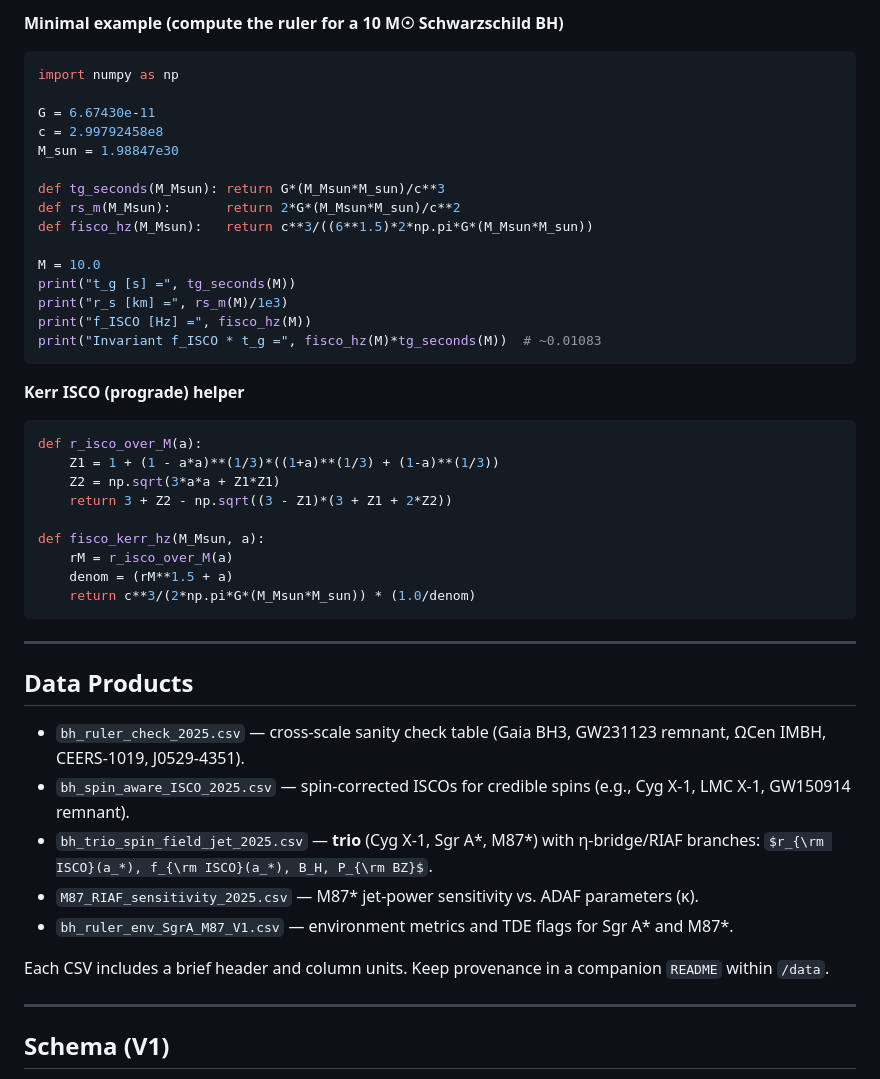
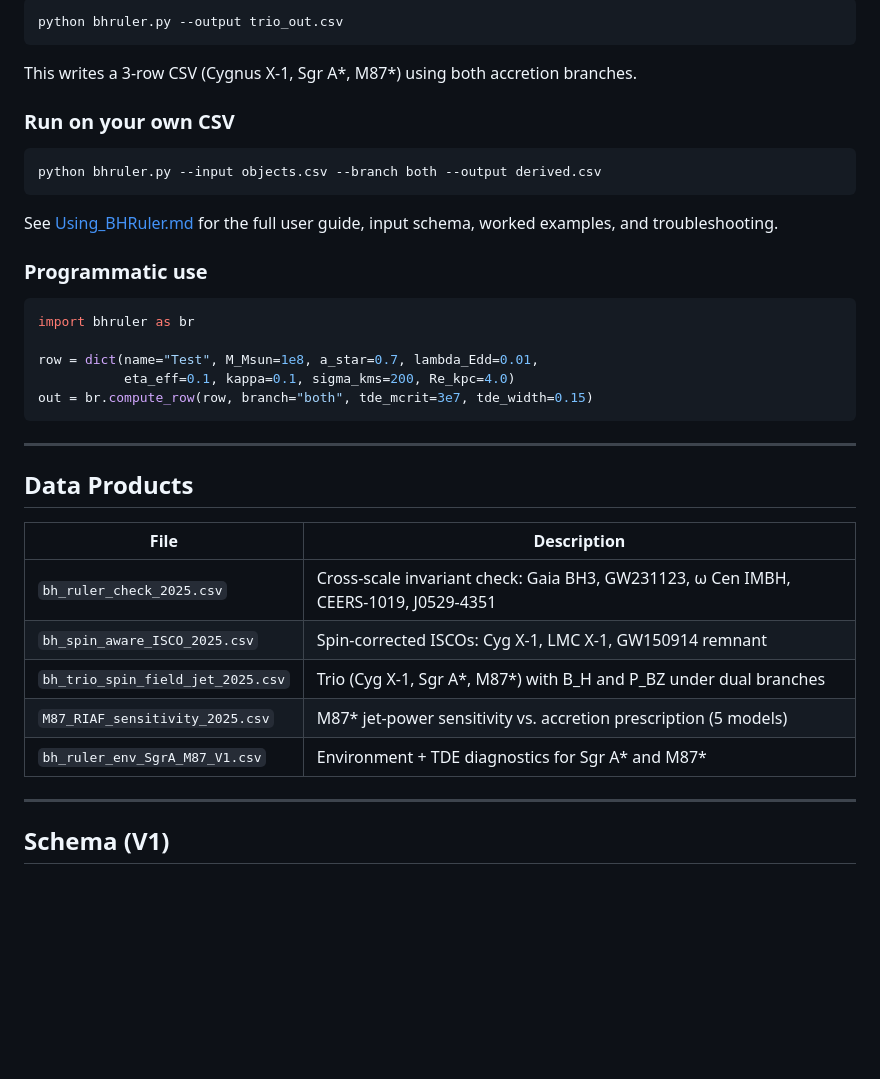
Before and after one commit to SNagy3/BHRuler, a Markdown page: README.md, the part around one of its changes. GitHub-like rendering; some formulas as TeX source; blank space fills up the shorter version.

````diff
--- a/README.md
+++ b/README.md
@@ -122,49 +151,39 @@ pip install numpy pandas matplotlib
 
-**Minimal example (compute the ruler for a 10 M☉ Schwarzschild BH)**
+```bash
+python bhruler.py --output trio_out.csv
+```
+
+This writes a 3-row CSV (Cygnus X-1, Sgr A*, M87*) using both accretion branches.
+
+### Run on your own CSV
+
+```bash
+python bhruler.py --input objects.csv --branch both --output derived.csv
+```
+
+See [Using_BHRuler.md](Using_BHRuler.md) for the full user guide, input schema, worked examples, and troubleshooting.
+
+### Programmatic use
 
 ```python
-import numpy as np
+import bhruler as br
 
-G = 6.67430e-11
-c = 2.99792458e8
-M_sun = 1.98847e30
-
-def tg_seconds(M_Msun): return G*(M_Msun*M_sun)/c**3
-def rs_m(M_Msun):       return 2*G*(M_Msun*M_sun)/c**2
-def fisco_hz(M_Msun):   return c**3/((6**1.5)*2*np.pi*G*(M_Msun*M_sun))
-
-M = 10.0
-print("t_g [s] =", tg_seconds(M))
-print("r_s [km] =", rs_m(M)/1e3)
-print("f_ISCO [Hz] =", fisco_hz(M))
-print("Invariant f_ISCO * t_g =", fisco_hz(M)*tg_seconds(M))  # ~0.01083
-```
-
-**Kerr ISCO (prograde) helper**
-
-```python
-def r_isco_over_M(a):
-    Z1 = 1 + (1 - a*a)**(1/3)*((1+a)**(1/3) + (1-a)**(1/3))
-    Z2 = np.sqrt(3*a*a + Z1*Z1)
-    return 3 + Z2 - np.sqrt((3 - Z1)*(3 + Z1 + 2*Z2))
-
-def fisco_kerr_hz(M_Msun, a):
-    rM = r_isco_over_M(a)
-    denom = (rM**1.5 + a)
-    return c**3/(2*np.pi*G*(M_Msun*M_sun)) * (1.0/denom)
+row = dict(name="Test", M_Msun=1e8, a_star=0.7, lambda_Edd=0.01,
+           eta_eff=0.1, kappa=0.1, sigma_kms=200, Re_kpc=4.0)
+out = br.compute_row(row, branch="both", tde_mcrit=3e7, tde_width=0.15)
 ```
 
 ---
 
 ## Data Products
 
-* `bh_ruler_check_2025.csv` — cross-scale sanity check table (Gaia BH3, GW231123 remnant, ΩCen IMBH, CEERS-1019, J0529-4351).
-* `bh_spin_aware_ISCO_2025.csv` — spin-corrected ISCOs for credible spins (e.g., Cyg X-1, LMC X-1, GW150914 remnant).
-* `bh_trio_spin_field_jet_2025.csv` — **trio** (Cyg X-1, Sgr A\*, M87\*) with η-bridge/RIAF branches: $r_{\rm ISCO}(a_*), f_{\rm ISCO}(a_*), B_H, P_{\rm BZ}$.
-* `M87_RIAF_sensitivity_2025.csv` — M87\* jet-power sensitivity vs. ADAF parameters (κ).
-* `bh_ruler_env_SgrA_M87_V1.csv` — environment metrics and TDE flags for Sgr A\* and M87\*.
-
-Each CSV includes a brief header and column units. Keep provenance in a companion `README` within `/data`.
+| File | Description |
+|------|-------------|
+| `bh_ruler_check_2025.csv` | Cross-scale invariant check: Gaia BH3, GW231123, ω Cen IMBH, CEERS-1019, J0529-4351 |
+| `bh_spin_aware_ISCO_2025.csv` | Spin-corrected ISCOs: Cyg X-1, LMC X-1, GW150914 remnant |
+| `bh_trio_spin_field_jet_2025.csv` | Trio (Cyg X-1, Sgr A*, M87*) with B_H and P_BZ under dual branches |
+| `M87_RIAF_sensitivity_2025.csv` | M87* jet-power sensitivity vs. accretion prescription (5 models) |
+| `bh_ruler_env_SgrA_M87_V1.csv` | Environment + TDE diagnostics for Sgr A* and M87* |
 
 ---
 
````
Also changed, not shown: other parts of README.md (+128 -80 lines).
